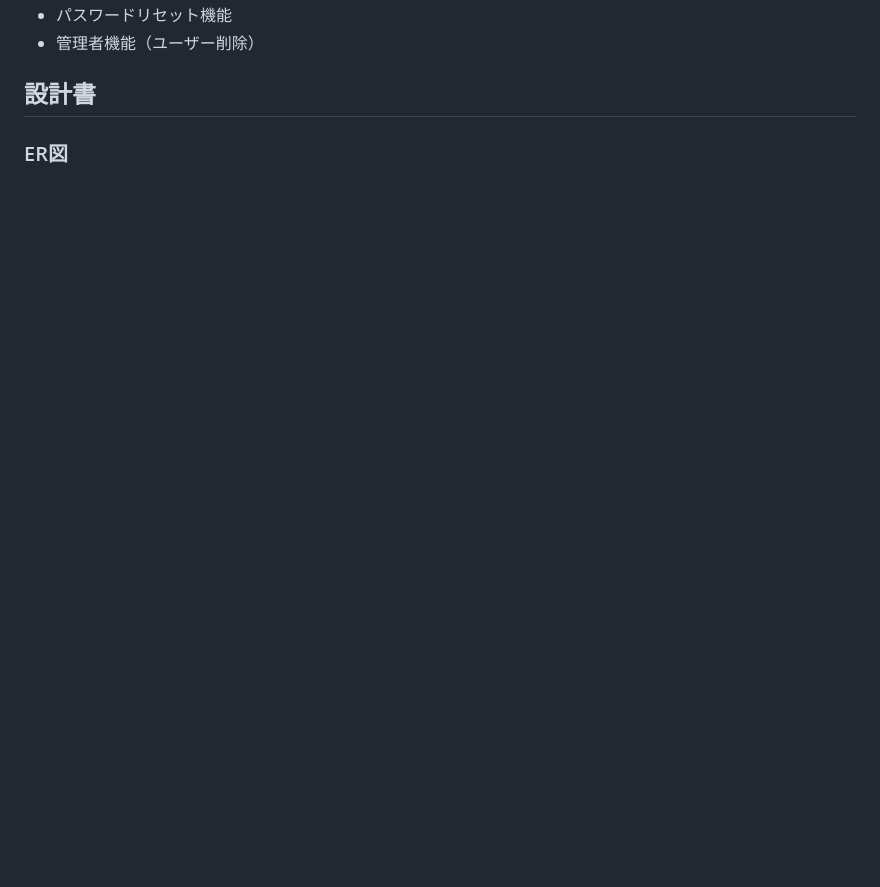
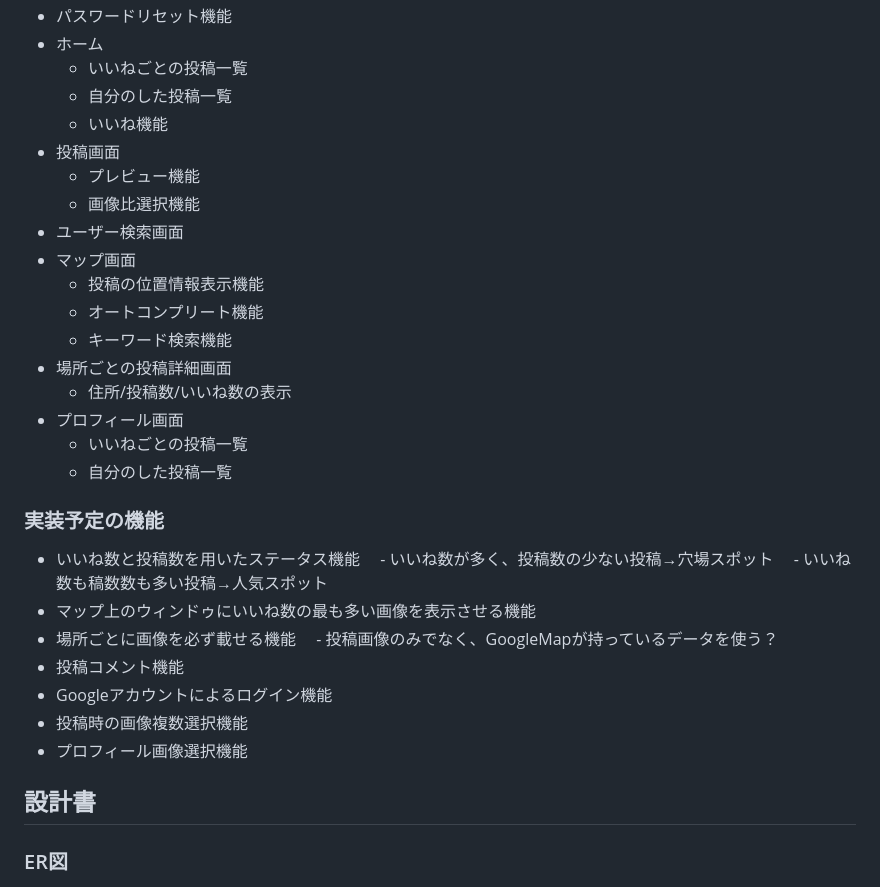
Before and after one commit to SatoKosuke1006/SpotSnap, a Markdown page: README.md, the part around the change printed below. Drawn GitHub-style; blank space fills up the shorter version.

```diff
--- a/README.md
+++ b/README.md
@@ -44,5 +59,33 @@ SpotSnapの主なユーザー層は、以下のような人々です。
 - パスワードリセット機能
-- 管理者機能（ユーザー削除）
+- ホーム
+  - いいねごとの投稿一覧
+  - 自分のした投稿一覧
+  - いいね機能
+- 投稿画面
+  - プレビュー機能
+  - 画像比選択機能
+- ユーザー検索画面
+- マップ画面
+  - 投稿の位置情報表示機能
+  - オートコンプリート機能
+  - キーワード検索機能
+- 場所ごとの投稿詳細画面
+  - 住所/投稿数/いいね数の表示
+- プロフィール画面
+  - いいねごとの投稿一覧
+  - 自分のした投稿一覧
+
+ ### 実装予定の機能
+- いいね数と投稿数を用いたステータス機能
+　- いいね数が多く、投稿数の少ない投稿→穴場スポット
+　- いいね数も稿数数も多い投稿→人気スポット
+- マップ上のウィンドゥにいいね数の最も多い画像を表示させる機能
+- 場所ごとに画像を必ず載せる機能
+　- 投稿画像のみでなく、GoogleMapが持っているデータを使う？
+- 投稿コメント機能
+- Googleアカウントによるログイン機能
+- 投稿時の画像複数選択機能
+- プロフィール画像選択機能
 
 ## 設計書
 ### ER図
```
Also changed, not shown: other parts of README.md (+30 -15 lines).
